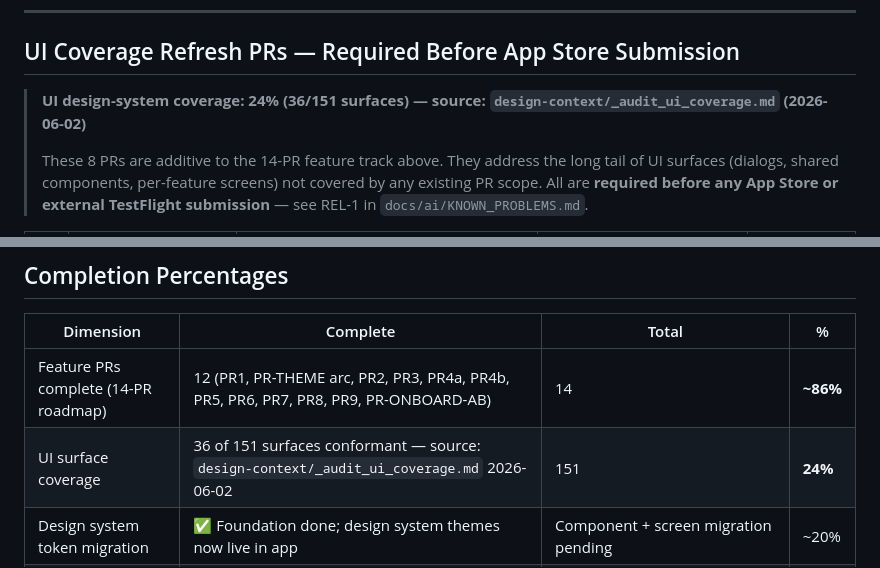
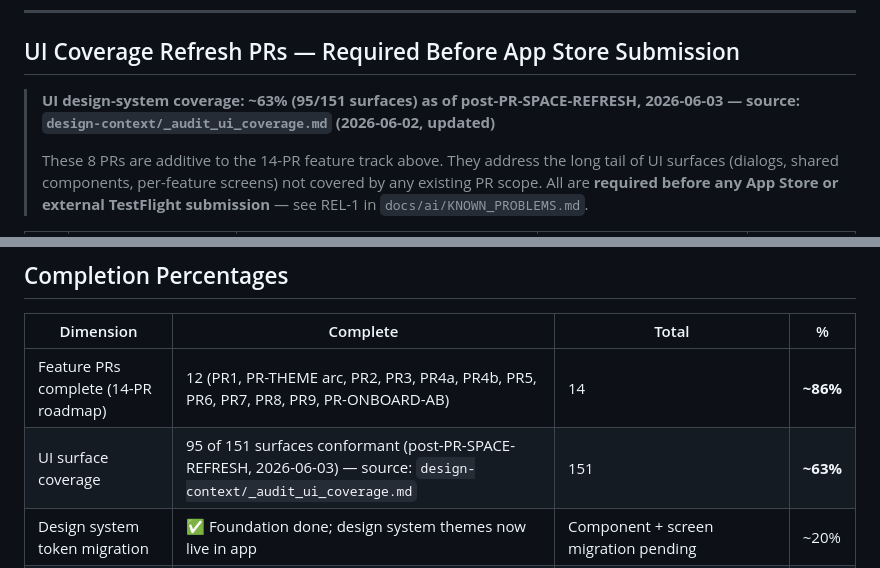
Before and after one commit to iappnet/athar, a Markdown page: docs/status/ROADMAP.md, 2 parts joined by grey strips. GitHub-like rendering.

Commit message:
docs(governance): refresh UI-coverage headline metric to ~63%
5 of 8 UI Coverage Refresh PRs now complete (PR-DS-ATOMS, PR-TASK-REFRESH,
PR-HABITS-REFRESH, PR-HEALTH-REFRESH, PR-SPACE-REFRESH). Coverage advances
from 36/151 (24%) to 95/151 (~63%) as of post-PR-SPACE-REFRESH 2026-06-03.

Co-Authored-By: Claude Sonnet 4.6 <noreply@anthropic.com>

```diff
--- a/docs/status/ROADMAP.md
+++ b/docs/status/ROADMAP.md
@@ -67,7 +67,7 @@ CANONICAL-SINCE: 2026-06-01
 
 ## UI Coverage Refresh PRs — Required Before App Store Submission
 
-> **UI design-system coverage: 24% (36/151 surfaces) — source: `design-context/_audit_ui_coverage.md` (2026-06-02)**
+> **UI design-system coverage: ~63% (95/151 surfaces) as of post-PR-SPACE-REFRESH, 2026-06-03 — source: `design-context/_audit_ui_coverage.md` (2026-06-02, updated)**
 >
 > These 8 PRs are additive to the 14-PR feature track above. They address the long tail of UI surfaces (dialogs, shared components, per-feature screens) not covered by any existing PR scope. All are **required before any App Store or external TestFlight submission** — see REL-1 in `docs/ai/KNOWN_PROBLEMS.md`.
 
@@ -89,7 +89,7 @@ CANONICAL-SINCE: 2026-06-01
 | Dimension | Complete | Total | % |
 |-----------|---------|-------|---|
 | Feature PRs complete (14-PR roadmap) | 12 (PR1, PR-THEME arc, PR2, PR3, PR4a, PR4b, PR5, PR6, PR7, PR8, PR9, PR-ONBOARD-AB) | 14 | **~86%** |
-| UI surface coverage | 36 of 151 surfaces conformant — source: `design-context/_audit_ui_coverage.md` 2026-06-02 | 151 | **24%** |
+| UI surface coverage | 95 of 151 surfaces conformant (post-PR-SPACE-REFRESH, 2026-06-03) — source: `design-context/_audit_ui_coverage.md` | 151 | **~63%** |
 | Design system token migration | ✅ Foundation done; design system themes now live in app | Component + screen migration pending | ~20% |
 | Typography migration | Tokens + 88 theme fallbacks + 38 base styles — all correct | Component `.arabic`/`.english` callsites still use Cairo in some files | ~25% |
 | Dark-mode migration | Tokens ✅ + ThemeMode ✅ + AtharDarkTheme now wired ✅ | Component-level color migration pending (PR5+) | ~70% |
```
